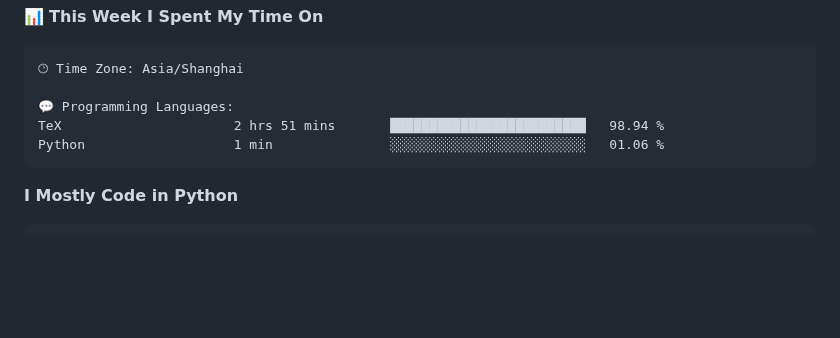
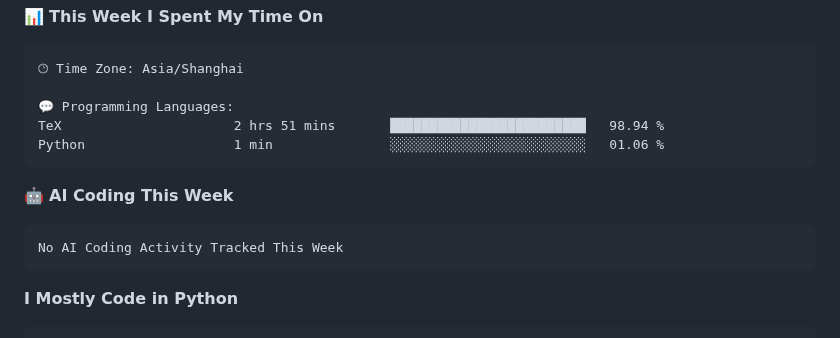
Before and after one commit to zhifengmuxue/zhifengmuxue, a Markdown page: README.md, the part around one of its changes. Rendered like a GitHub page; blank space fills up the shorter version.

````diff
--- a/README.md
+++ b/README.md
@@ -64,6 +66,12 @@ TeX                      2 hrs 51 mins       ███████████
 Python                   1 min               ░░░░░░░░░░░░░░░░░░░░░░░░░   01.06 %
 ```
 
+🤖 **AI Coding This Week**
+
+```text
+No AI Coding Activity Tracked This Week
+```
+
 **I Mostly Code in Python**
 
 ```text
````
Also changed, not shown: other parts of README.md (+3 -1 lines), assets/bar_graph.png.
